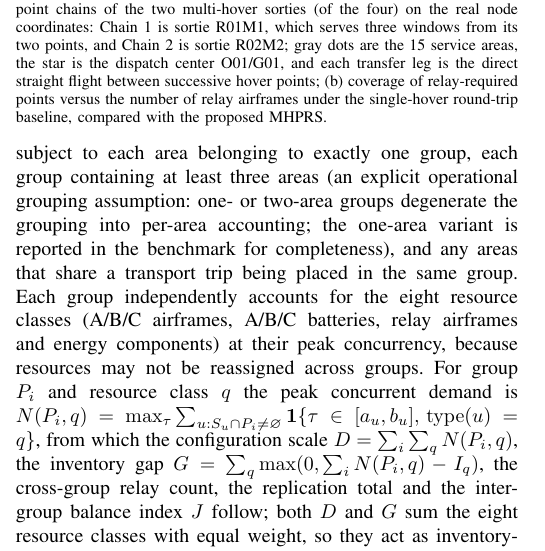
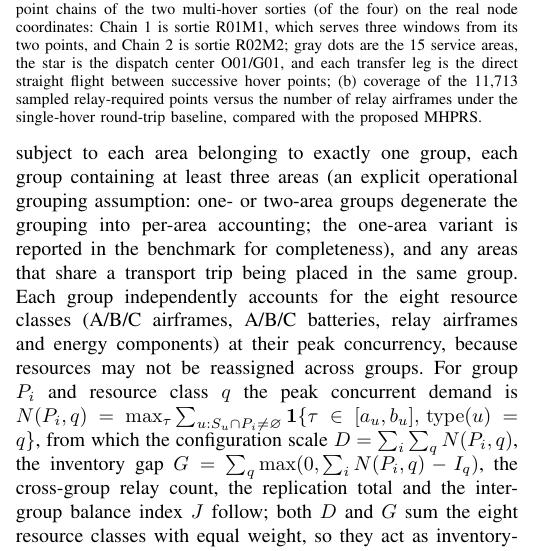
Before and after one commit to vscode-aiyaya/uav-flood-transport, a LaTeX paper (manuscript/main_en.tex): part of one column of page 6 of 10, cut so that both start at the same text. Compiled offline with pdfLaTeX.

Commit message:
State the coverage denominator in the Fig. 3 caption
The bar labels now carry only the percentage, so the caption names the
11,713 sampled relay-required points that the percentages divide by.

```diff
--- a/manuscript/main_en.tex
+++ b/manuscript/main_en.tex
@@ -649,9 +649,9 @@ summarized in Algorithm~\ref{alg:q3}.
 real node coordinates: Chain 1 is sortie R01M1, which serves three windows
 from its two points, and Chain 2 is sortie R02M2; gray dots are the 15
 service areas, the star is the dispatch center O01/G01, and each transfer
-leg is the direct straight flight between successive hover points; (b) coverage of relay-required
-points versus the number of relay airframes under the single-hover round-trip
-baseline, compared with the proposed MHPRS.}
+leg is the direct straight flight between successive hover points; (b) coverage of the
+11,713 sampled relay-required points versus the number of relay airframes under
+the single-hover round-trip baseline, compared with the proposed MHPRS.}
 \label{fig:mhprs}
 \end{figure}
 
```
Also changed, not shown: manuscript/main_en.pdf.
